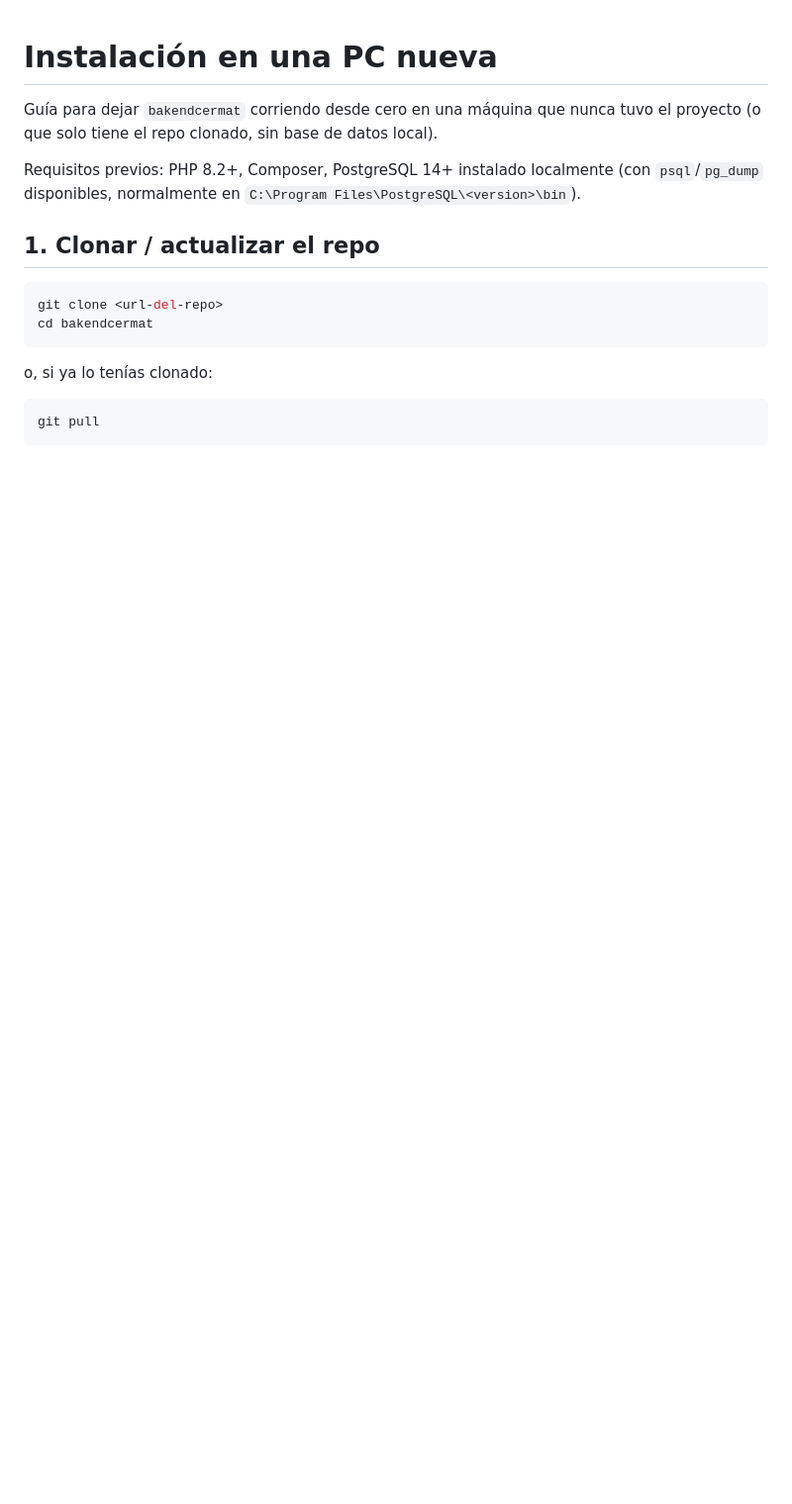
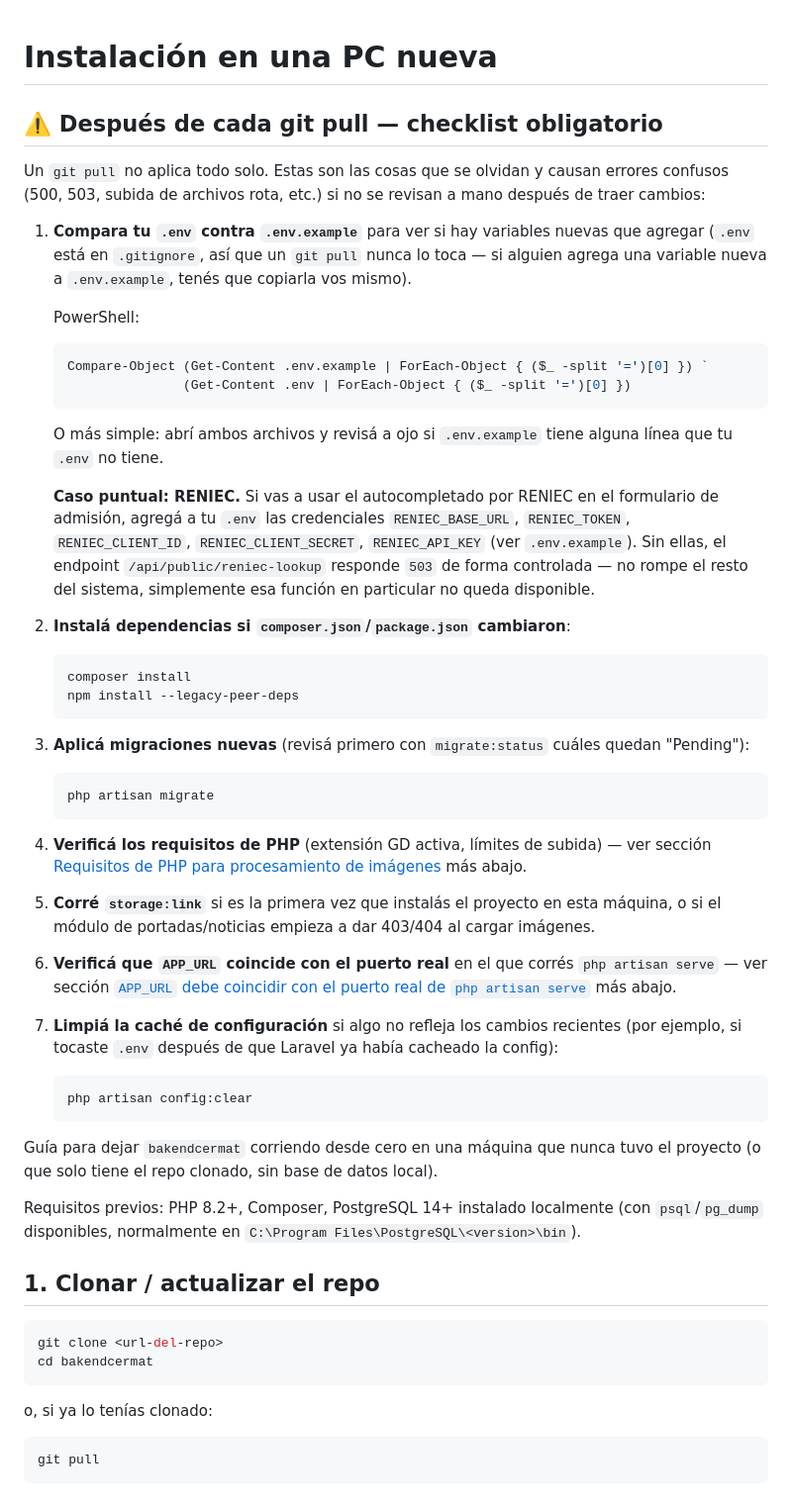
Before and after one commit to yucradavid/SistemaWebAzangaroV6, a Markdown page: bakendcermat/INSTALL.md, the part around one of its changes. Shown at 99% size. Drawn GitHub-style; blank space fills up the shorter version.

````diff
--- a/bakendcermat/INSTALL.md
+++ b/bakendcermat/INSTALL.md
@@ -1,4 +1,64 @@
 # Instalación en una PC nueva
+
+## ⚠️ Después de cada git pull — checklist obligatorio
+
+Un `git pull` no aplica todo solo. Estas son las cosas que se olvidan y
+causan errores confusos (500, 503, subida de archivos rota, etc.) si no se
+revisan a mano después de traer cambios:
+
+1. **Compara tu `.env` contra `.env.example`** para ver si hay variables
+   nuevas que agregar (`.env` está en `.gitignore`, así que un `git pull`
+   nunca lo toca — si alguien agrega una variable nueva a `.env.example`,
+   tenés que copiarla vos mismo).
+
+   PowerShell:
+   ```powershell
+   Compare-Object (Get-Content .env.example | ForEach-Object { ($_ -split '=')[0] }) `
+                  (Get-Content .env | ForEach-Object { ($_ -split '=')[0] })
+   ```
+   O más simple: abrí ambos archivos y revisá a ojo si `.env.example` tiene
+   alguna línea que tu `.env` no tiene.
+
+   **Caso puntual: RENIEC.** Si vas a usar el autocompletado por RENIEC en
+   el formulario de admisión, agregá a tu `.env` las credenciales
+   `RENIEC_BASE_URL`, `RENIEC_TOKEN`, `RENIEC_CLIENT_ID`,
+   `RENIEC_CLIENT_SECRET`, `RENIEC_API_KEY` (ver `.env.example`). Sin ellas,
+   el endpoint `/api/public/reniec-lookup` responde `503` de forma
+   controlada — no rompe el resto del sistema, simplemente esa función en
+   particular no queda disponible.
+
+2. **Instalá dependencias si `composer.json`/`package.json` cambiaron**:
+   ```bash
+   composer install
+   npm install --legacy-peer-deps
+   ```
+
+3. **Aplicá migraciones nuevas** (revisá primero con `migrate:status` cuáles
+   quedan "Pending"):
+   ```bash
+   php artisan migrate
+   ```
+
+4. **Verificá los requisitos de PHP** (extensión GD activa, límites de
+   subida) — ver sección
+   [Requisitos de PHP para procesamiento de imágenes](#requisitos-de-php-para-procesamiento-de-imágenes-portadas-del-sitio)
+   más abajo.
+
+5. **Corré `storage:link`** si es la primera vez que instalás el proyecto en
+   esta máquina, o si el módulo de portadas/noticias empieza a dar 403/404
+   al cargar imágenes.
+
+6. **Verificá que `APP_URL` coincide con el puerto real** en el que corrés
+   `php artisan serve` — ver sección
+   [`APP_URL` debe coincidir con el puerto real de `php artisan serve`](#app_url-debe-coincidir-con-el-puerto-real-de-php-artisan-serve)
+   más abajo.
+
+7. **Limpiá la caché de configuración** si algo no refleja los cambios
+   recientes (por ejemplo, si tocaste `.env` después de que Laravel ya
+   había cacheado la config):
+   ```bash
+   php artisan config:clear
+   ```
 
 Guía para dejar `bakendcermat` corriendo desde cero en una máquina que nunca
 tuvo el proyecto (o que solo tiene el repo clonado, sin base de datos local).
````
Also changed, not shown: other parts of bakendcermat/INSTALL.md (+39 -0 lines).
